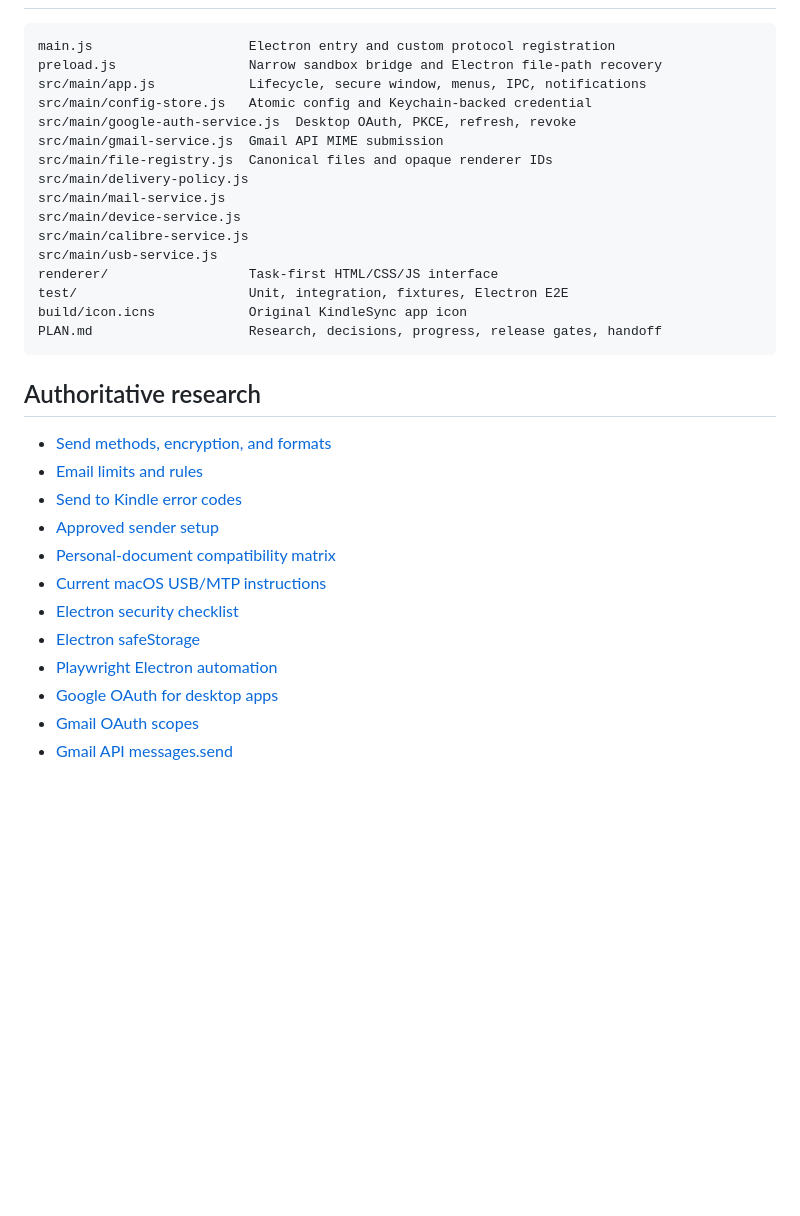
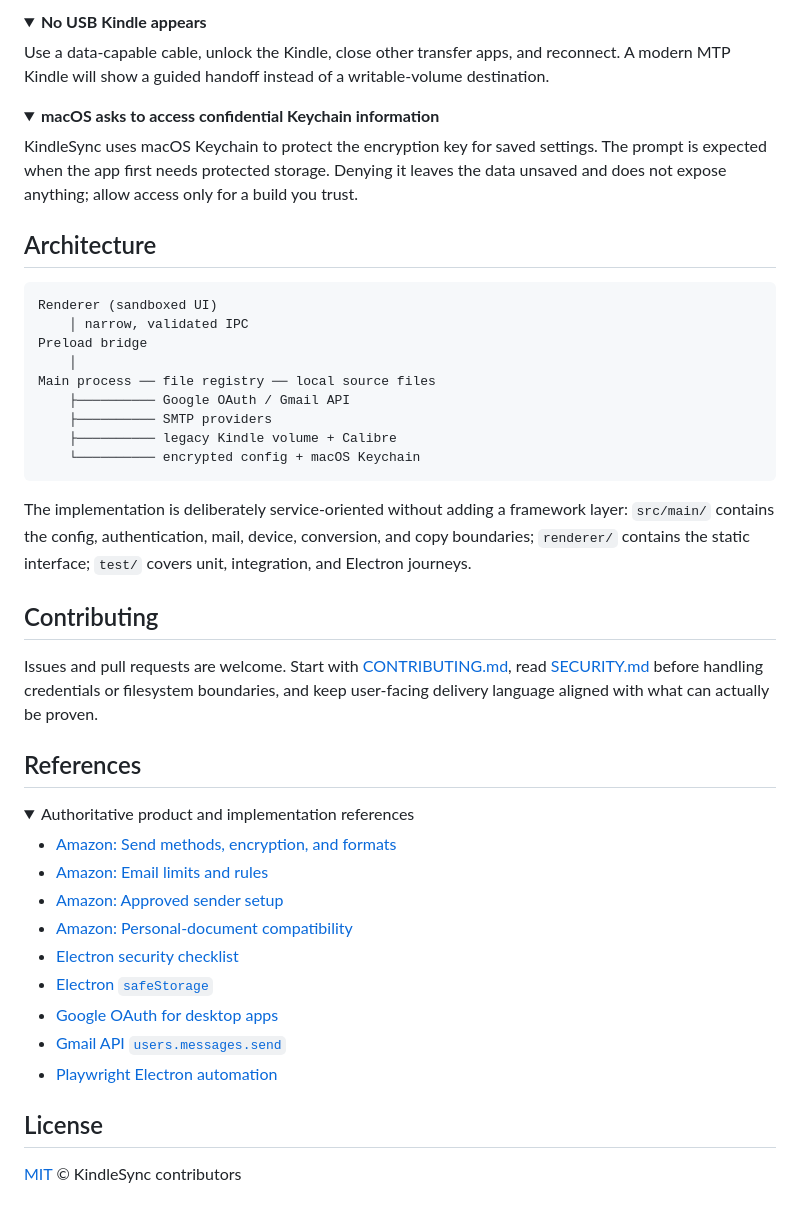
Before and after one commit to bharat94/kindle-sync, a Markdown page: README.md, the part around one of its changes. Rendered like a GitHub page; folded sections open; blank space fills up the shorter version.

````diff
--- a/README.md
+++ b/README.md
@@ -122,34 +175,51 @@ Wireless necessarily gives the document to your mail provider and Amazon. USB ma
+<details>
+<summary><strong>No USB Kindle appears</strong></summary>
+
+Use a data-capable cable, unlock the Kindle, close other transfer apps, and reconnect. A modern MTP Kindle will show a guided handoff instead of a writable-volume destination.
+</details>
+
+<details>
+<summary><strong>macOS asks to access confidential Keychain information</strong></summary>
+
+KindleSync uses macOS Keychain to protect the encryption key for saved settings. The prompt is expected when the app first needs protected storage. Denying it leaves the data unsaved and does not expose anything; allow access only for a build you trust.
+</details>
+
+## Architecture
 
 ```text
-main.js                    Electron entry and custom protocol registration
-preload.js                 Narrow sandbox bridge and Electron file-path recovery
-src/main/app.js            Lifecycle, secure window, menus, IPC, notifications
-src/main/config-store.js   Atomic config and Keychain-backed credential
-src/main/google-auth-service.js  Desktop OAuth, PKCE, refresh, revoke
-src/main/gmail-service.js  Gmail API MIME submission
-src/main/file-registry.js  Canonical files and opaque renderer IDs
-src/main/delivery-policy.js
-src/main/mail-service.js
-src/main/device-service.js
-src/main/calibre-service.js
-src/main/usb-service.js
-renderer/                  Task-first HTML/CSS/JS interface
-test/                      Unit, integration, fixtures, Electron E2E
-build/icon.icns            Original KindleSync app icon
-PLAN.md                    Research, decisions, progress, release gates, handoff
+Renderer (sandboxed UI)
+    │ narrow, validated IPC
+Preload bridge
+    │
+Main process ── file registry ── local source files
+    ├────────── Google OAuth / Gmail API
+    ├────────── SMTP providers
+    ├────────── legacy Kindle volume + Calibre
+    └────────── encrypted config + macOS Keychain
 ```
 
-## Authoritative research
+The implementation is deliberately service-oriented without adding a framework layer: `src/main/` contains the config, authentication, mail, device, conversion, and copy boundaries; `renderer/` contains the static interface; `test/` covers unit, integration, and Electron journeys.
 
-- [Send methods, encryption, and formats](https://digprjsurvey.amazon.com/csad/help/node/G5WYD9SAF7PGXRNA)
-- [Email limits and rules](https://digprjsurvey.amazon.com/csad/help/node/G7NECT4B4ZWHQ8WV)
-- [Send to Kindle error codes](https://digprjsurvey.amazon.com/csad/help/node/T48rsVm3gY7KeGkKUk)
-- [Approved sender setup](https://digprjsurvey.amazon.com/csad/help/node/GX9XLEVV8G4DB28H)
-- [Personal-document compatibility matrix](https://digprjsurvey.amazon.com/csad/help/node/TNtSm13k3txFI4EvDV)
-- [Current macOS USB/MTP instructions](https://digprjsurvey.amazon.com/csad/help/node/TCUBEdEkbIhK07ysFu)
+## Contributing
+
+Issues and pull requests are welcome. Start with [CONTRIBUTING.md](CONTRIBUTING.md), read [SECURITY.md](SECURITY.md) before handling credentials or filesystem boundaries, and keep user-facing delivery language aligned with what can actually be proven.
+
+## References
+
+<details>
+<summary>Authoritative product and implementation references</summary>
+
+- [Amazon: Send methods, encryption, and formats](https://digprjsurvey.amazon.com/csad/help/node/G5WYD9SAF7PGXRNA)
+- [Amazon: Email limits and rules](https://digprjsurvey.amazon.com/csad/help/node/G7NECT4B4ZWHQ8WV)
+- [Amazon: Approved sender setup](https://digprjsurvey.amazon.com/csad/help/node/GX9XLEVV8G4DB28H)
+- [Amazon: Personal-document compatibility](https://digprjsurvey.amazon.com/csad/help/node/TNtSm13k3txFI4EvDV)
 - [Electron security checklist](https://www.electronjs.org/docs/latest/tutorial/security)
-- [Electron safeStorage](https://www.electronjs.org/docs/latest/api/safe-storage)
+- [Electron `safeStorage`](https://www.electronjs.org/docs/latest/api/safe-storage)
+- [Google OAuth for desktop apps](https://developers.google.com/identity/protocols/oauth2/native-app)
+- [Gmail API `users.messages.send`](https://developers.google.com/gmail/api/reference/rest/v1/users.messages/send)
 - [Playwright Electron automation](https://playwright.dev/docs/api/class-electron)
-- [Google OAuth for desktop apps](https://developers.google.com/identity/protocols/oauth2/native-app)
-- [Gmail OAuth scopes](https://developers.google.com/identity/protocols/oauth2/scopes#gmail)
-- [Gmail API messages.send](https://developers.google.com/gmail/api/reference/rest/v1/users.messages/send)
+</details>
+
+## License
+
+[MIT](LICENSE) © KindleSync contributors
````
Also changed, not shown: other parts of README.md (+129 -76 lines), CONTRIBUTING.md (added, +58 -0 lines), PLAN.md (+6 -1 lines), docs/images/kindlesync-queue.png (added), docs/images/kindlesync-settings.png (added), 5 other files.
